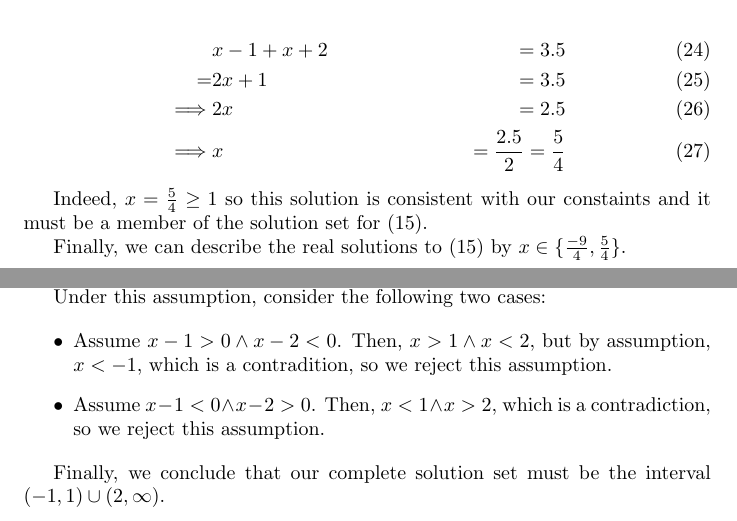
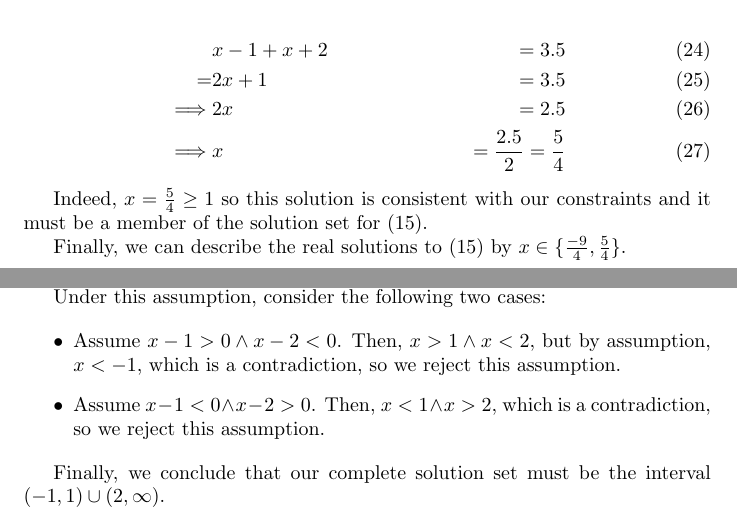
Before and after one commit to theyoyojo/Real, a LaTeX document (A1/hw.tex): two parts of pages 3 and 4 of 5, joined at a grey line, cut so that both start at the same text. The pictures show the PDF file A1/hw.pdf that the author committed with the source.

Commit message:
fix spelling errors

```diff
--- a/A1/hw.tex
+++ b/A1/hw.tex
@@ -40,7 +40,7 @@ so we can solve (\ref{eq1}) as follows:
 
 However, we have by assumption that $x \le -2$,
 and by (\ref{eq2}) we have that $x = \frac{-3}{4} > -2$,
-which is a contradition.
+which is a contradiction.
 Therefore, $x \le -2$ is false for any real solution to (\ref{eq1}).
 
 Assume $-2 \le x \le 1$.
@@ -72,7 +72,7 @@ so we can solve (\ref{eq1}) as follows:
 
 However, we have by assumption that $x \geq 1$,
 and by (\ref{eq3}) we have that $x = \frac{-1}{4} < 1$,
-which is a contradition.
+which is a contradiction.
 Therefore, $x \geq 1$ is false for any real solution to (\ref{eq1}).
 
 Finally, since we have $x \not \in (-\infty,-2] \land x \not\in [-2,1] \land x \not \in [1,\infty)$,
@@ -105,7 +105,7 @@ so we can solve (\ref{eq4}) as follows:
 \end{align}
 
 Indeed, $x = \frac{-9}{4} \le -2$ so this solution is consistent
-with our constaints and it must be a member of the solution set for (\ref{eq4}).
+with our constraints and it must be a member of the solution set for (\ref{eq4}).
 
 Assume $-2 \le x \le 1$.
 Then, $x-1 \le 0 \implies |x-1| = -(x-1)$,
@@ -135,7 +135,7 @@ so we can solve (\ref{eq4}) as follows:
 \end{align}
 
 Indeed, $x = \frac{5}{4} \geq 1$ so this solution is consistent
-with our constaints and it must be a member of the solution set for (\ref{eq4}).
+with our constraints and it must be a member of the solution set for (\ref{eq4}).
 
 Finally, we can describe the real solutions
 to (\ref{eq4}) by $x \in \{ \frac{-9}{4}, \frac{5}{4} \}$.
@@ -235,7 +235,7 @@ Under this assumption, consider the following two cases:
 	\item
 	Assume $x - 1 > 0 \land x - 2 < 0$.
 	Then, $x > 1 \land x < 2$,
-	but by assumption, $x < -1$, which is a contradition,
+	but by assumption, $x < -1$, which is a contradiction,
 	so we reject this assumption.
 	\item
 	Assume $x - 1 < 0 \land x - 2 > 0$.
```
Also changed, not shown: A1/hw.pdf, A1/hw.tex (4 more changed lines).
